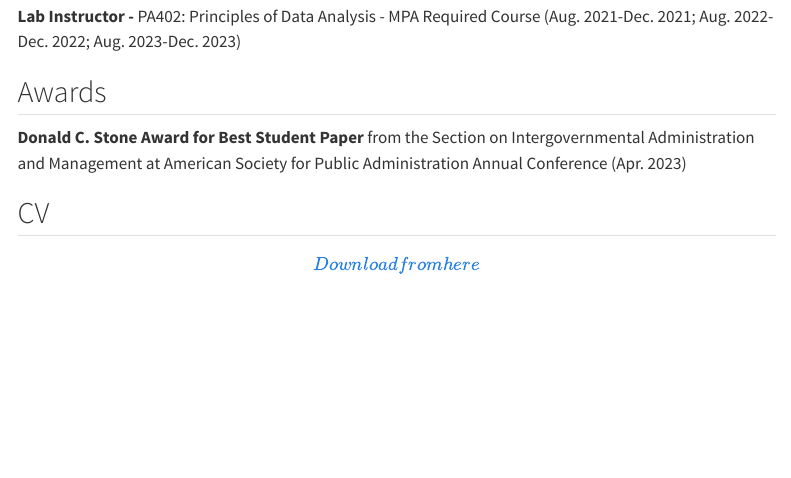
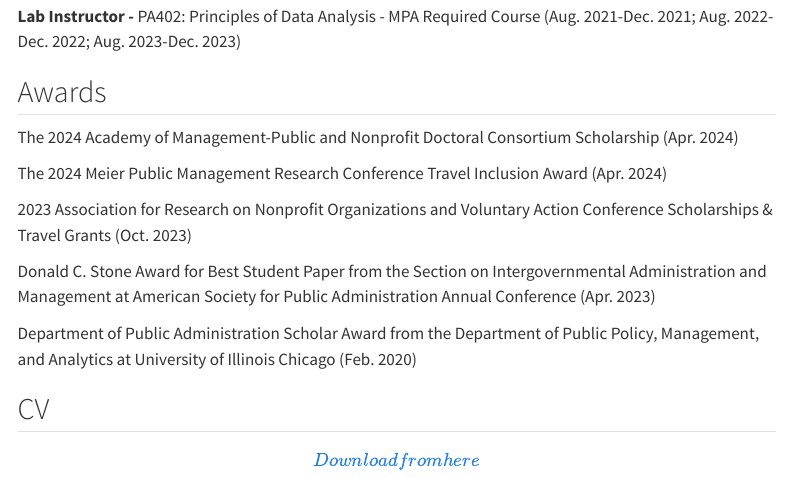
Before and after one commit to ShuwenZZZ/PersonalWebsite, a Quarto document (about.qmd): the page in a window 1100 px wide, from 1470 px down. Rendered offline with R 4.5, knitr and Pandoc in place of Quarto, with nearby package versions; menus at the side of the page are left out.

Commit message:
Update Award

```diff
--- a/about.qmd
+++ b/about.qmd
@@ -50,7 +50,15 @@ Li, J.; **Zhang, S**. & LeRoux, K. Does Collaborative Capacity Improve Nonprofit
 
 ## Awards
 
-**Donald C. Stone Award for Best Student Paper** from the Section on Intergovernmental Administration and Management at American Society for Public Administration Annual Conference (Apr. 2023)
+The 2024 Academy of Management-Public and Nonprofit Doctoral Consortium Scholarship (Apr. 2024)
+
+The 2024 Meier Public Management Research Conference Travel Inclusion Award (Apr. 2024)
+
+2023 Association for Research on Nonprofit Organizations and Voluntary Action Conference Scholarships & Travel Grants (Oct. 2023)
+
+Donald C. Stone Award for Best Student Paper from the Section on Intergovernmental Administration and Management at American Society for Public Administration Annual Conference (Apr. 2023)
+
+Department of Public Administration Scholar Award from the Department of Public Policy, Management, and Analytics at University of Illinois Chicago (Feb. 2020)
 
 ## CV
 
```
Also changed, not shown: 2 other files.
